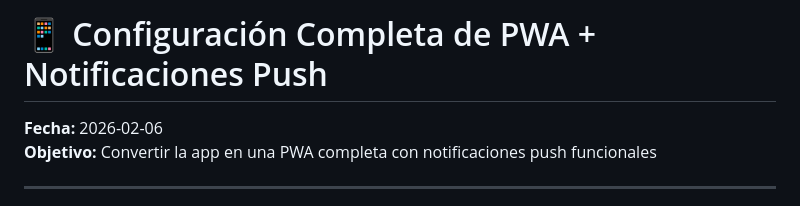
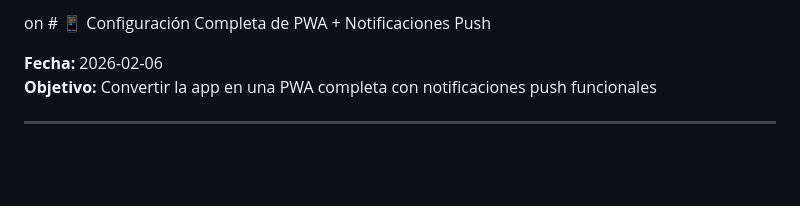
Before and after one commit to Brayha/desvare-proyect, a Markdown page: CONFIGURACION_PWA_COMPLETA.md, the part around the change. GitHub-like rendering; blank space fills up the shorter version.

```diff
--- a/CONFIGURACION_PWA_COMPLETA.md
+++ b/CONFIGURACION_PWA_COMPLETA.md
@@ -1,4 +1,4 @@
-# 📱 Configuración Completa de PWA + Notificaciones Push
+on # 📱 Configuración Completa de PWA + Notificaciones Push
 
 **Fecha:** 2026-02-06
 **Objetivo:** Convertir la app en una PWA completa con notificaciones push funcionales
```
Also changed, not shown: SOLUCION_ERROR_REGISTRO_CONDUCTOR.md (added, +336 -0 lines).
